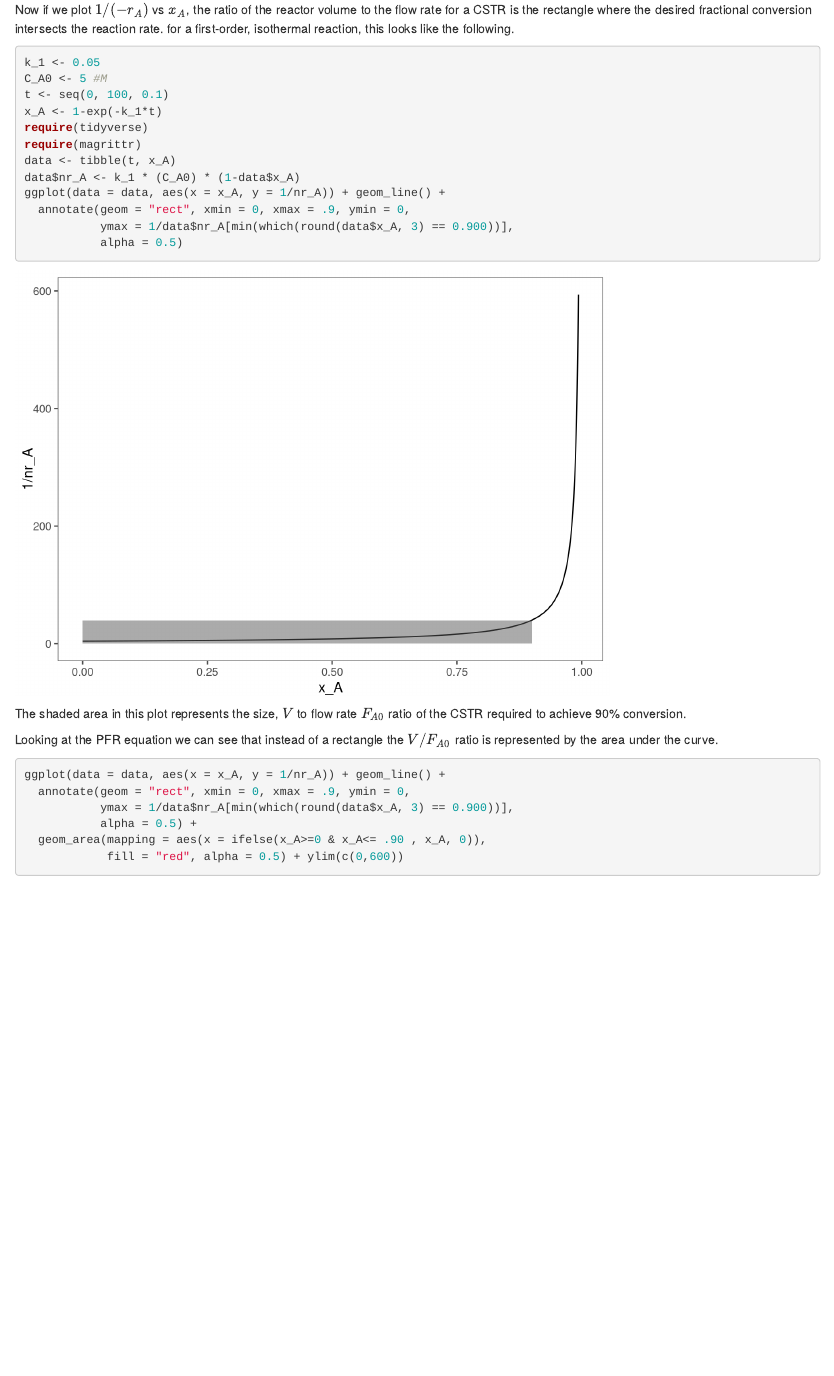
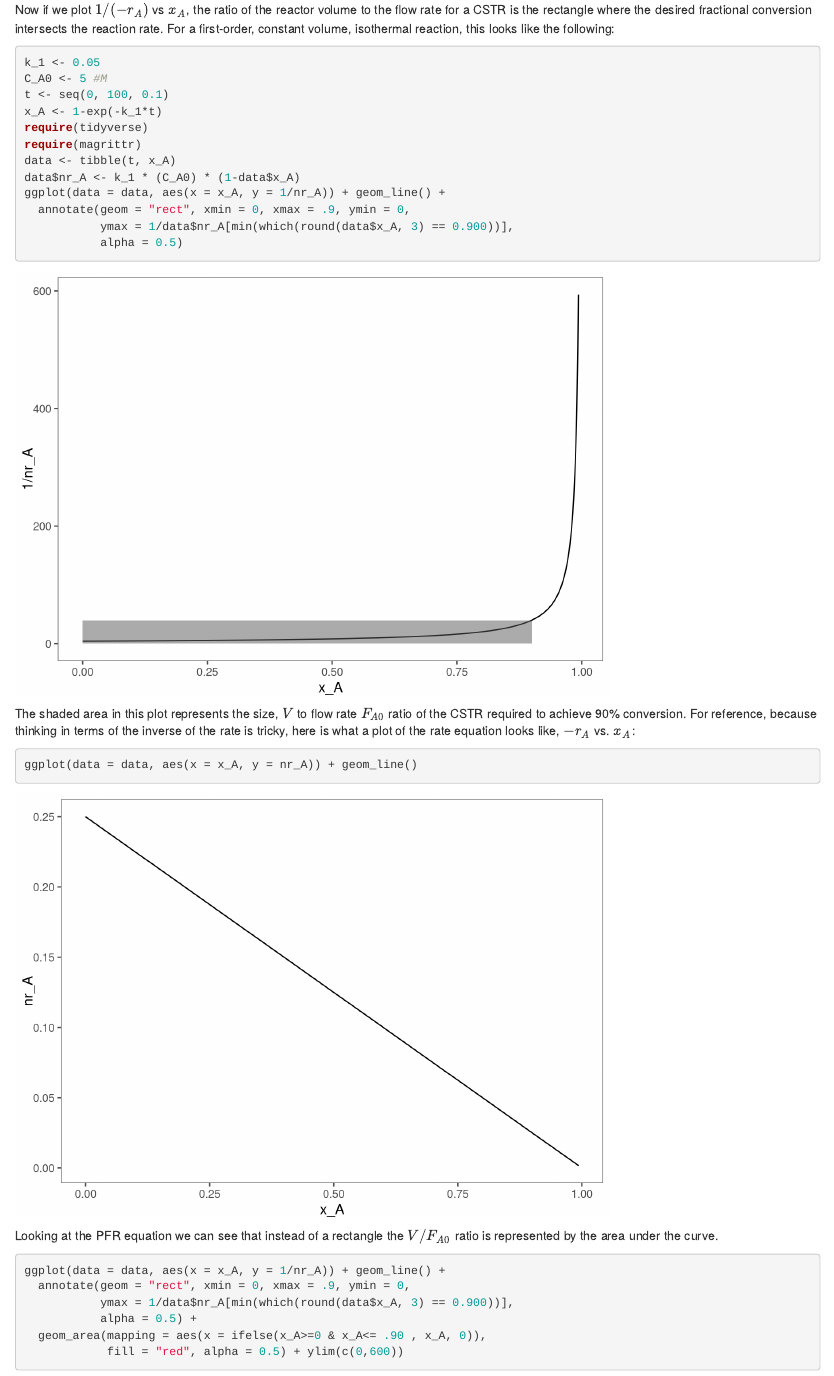
Before and after one commit to wrightrc/Bioprocess-Book, an R Markdown document (02-ideal-reactors.Rmd): the page in a window 1100 px wide, from 8640 px down. Rendered offline with R 4.5, knitr and Pandoc, with nearby package versions; drawn as R Markdown's standard HTML page in place of the format the file asks for.

Commit message:
add rate plot to design plot section and some other updates

````diff
--- a/02-ideal-reactors.Rmd
+++ b/02-ideal-reactors.Rmd
@@ -244,7 +250,8 @@ $$d\tau_0 = C_{A0} \frac{dx_A}{-r_A}$$
 When designing continuous chemical and biochemical reactors we are concerned with the volume of the reactor and flow rate required to meet our production goals. Frequently, a visual representation of the reaction is used to aid in these design decisions for continuous reactors. To derive this visual representation we examine the design equations for a CSTR and PFR.
 $$\text{CSTR:   }  \frac{V}{F_{A0}} = \frac{x_{A}}{-r_A} $$
 $$\text{PFR:   }  \frac{V}{F_{A0}} = \int_0^{x_A}\frac{dx_{A}}{-r_A} $$
-Now if we plot $1/(-r_A)$ vs $x_A$, the ratio of the reactor volume to the flow rate for a CSTR is the rectangle where the desired fractional conversion intersects the reaction rate. for a first-order, isothermal reaction, this looks like the following.
+Now if we plot $1/(-r_A)$ vs $x_A$, the ratio of the reactor volume to the flow rate for a CSTR is the rectangle where the desired fractional conversion intersects the reaction rate. For a first-order, constant volume, isothermal reaction, this looks like the following:
+
 ```{r, echo=params$code}
 k_1 <- 0.05
 C_A0 <- 5 #M
@@ -259,9 +266,16 @@ ggplot(data = data, aes(x = x_A, y = 1/nr_A)) + geom_line() +
            ymax = 1/data$nr_A[min(which(round(data$x_A, 3) == 0.900))],
            alpha = 0.5)
 ```
+
 The shaded area in this plot represents the size, $V$ to flow rate $F_{A0}$ ratio of the CSTR required to achieve 90% conversion.
+For reference, because thinking in terms of the inverse of the rate is tricky, here is what a plot of the rate equation looks like, $-r_A$ vs. $x_A$:
+
+```{r, echo=params$code}
+ggplot(data = data, aes(x = x_A, y = nr_A)) + geom_line()
+```
 
 Looking at the PFR equation we can see that instead of a rectangle the $V/F_{A0}$ ratio is represented by the area under the curve.
+
 ```{r, echo = params$code}
 ggplot(data = data, aes(x = x_A, y = 1/nr_A)) + geom_line() +
   annotate(geom = "rect", xmin = 0, xmax = .9, ymin = 0,
````
Also changed, not shown: 01-stoich-rates.Rmd (+2 -0 lines), docs/search_index.json, 02-ideal-reactors.Rmd (6 more changed lines), 7 other files.
